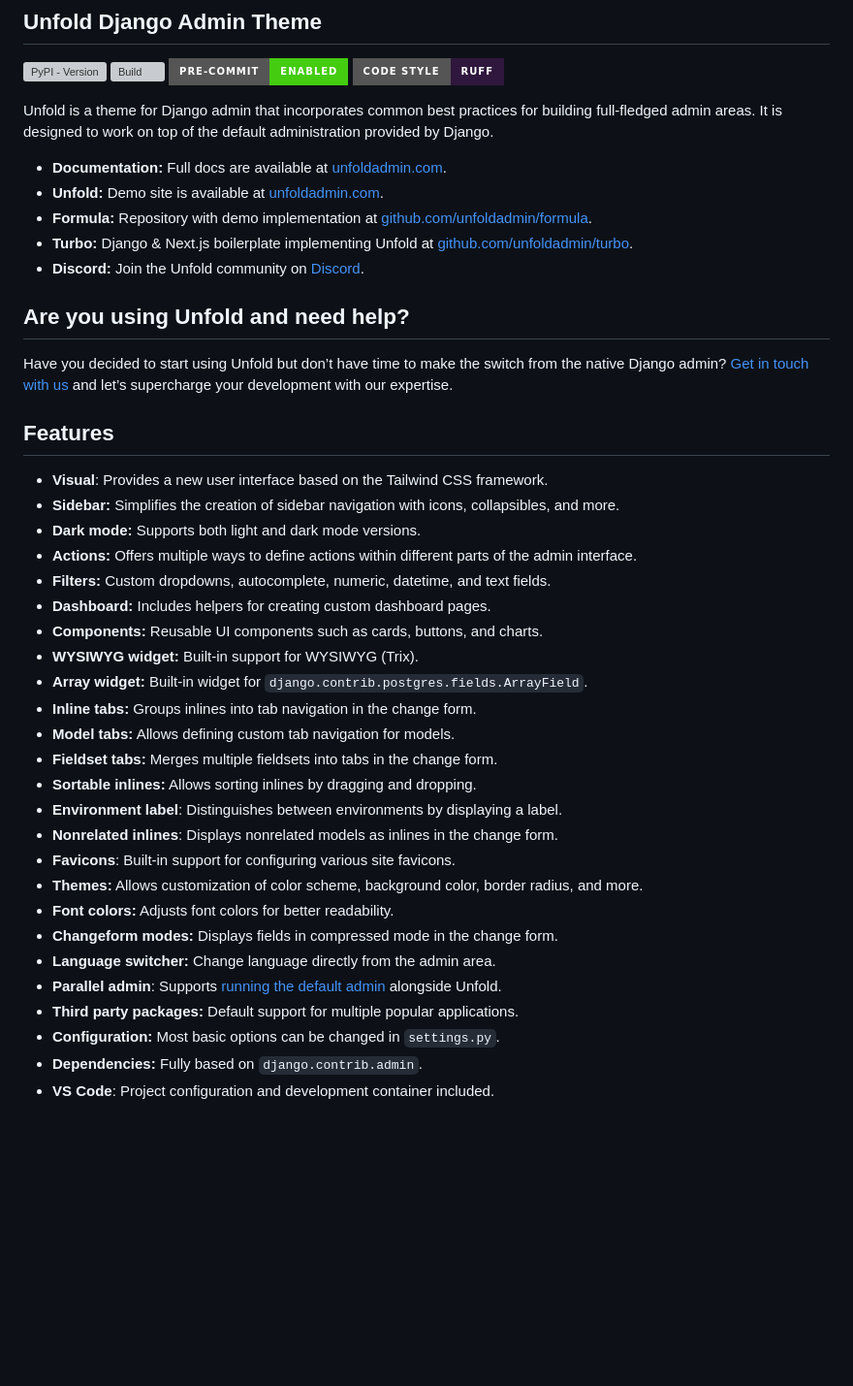
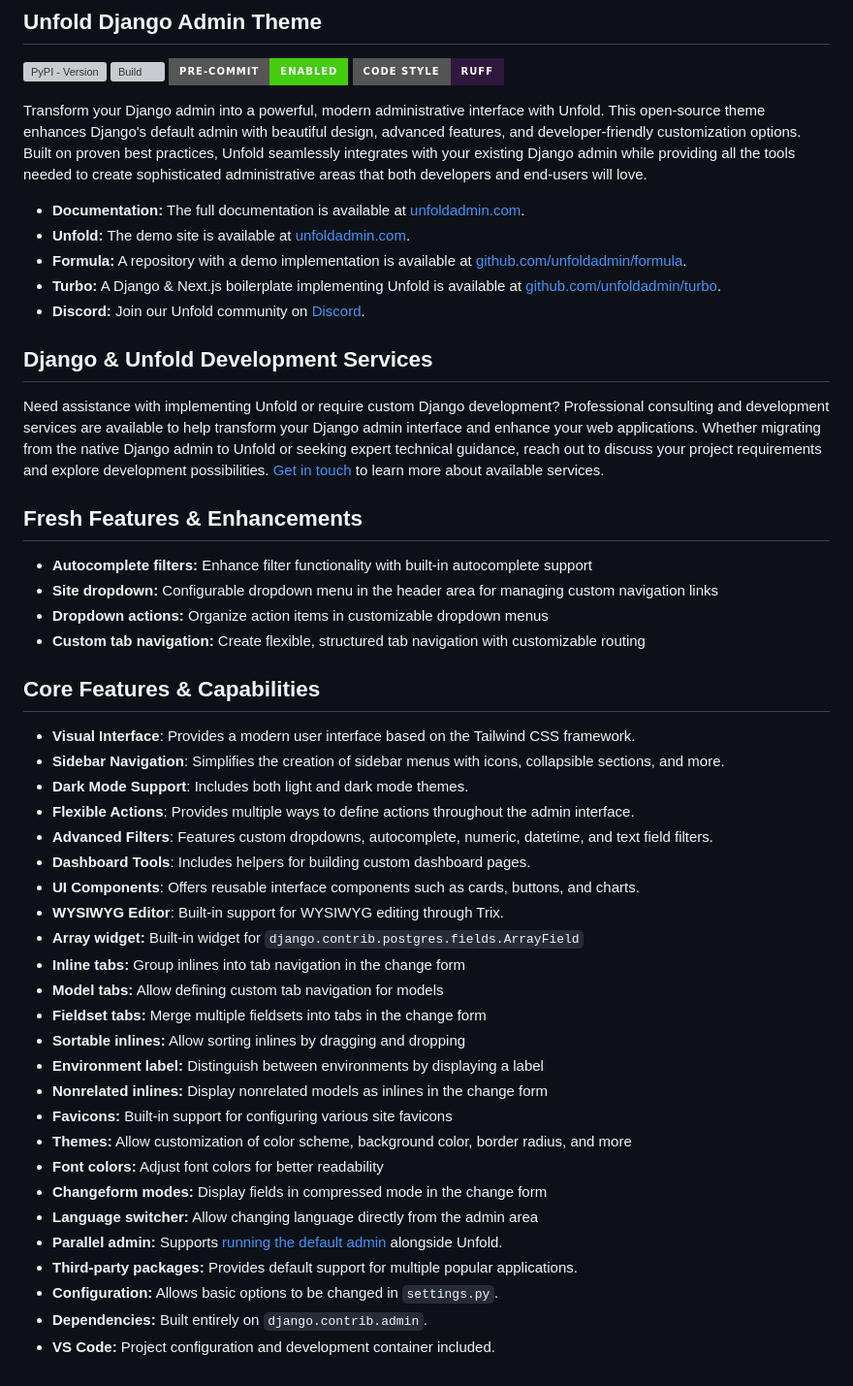
Before and after one commit to unfoldadmin/django-unfold, a Markdown page: README.md, the part around the change. Shown at 97% size. Rendered like a GitHub page; badges without logos; blank space fills up the shorter version; grey boxes are pictures that could not be loaded.

Commit message:
chore: readme update

```diff
--- a/README.md
+++ b/README.md
@@ -7,44 +7,50 @@
 ![Pre Commit](https://img.shields.io/badge/pre--commit-enabled-brightgreen?logo=pre-commit&logoColor=white&style=for-the-badge)
 ![Code Style - Ruff](https://img.shields.io/badge/code%20style-ruff-30173D.svg?style=for-the-badge)
 
-Unfold is a theme for Django admin that incorporates common best practices for building full-fledged admin areas. It is designed to work on top of the default administration provided by Django.
+Transform your Django admin into a powerful, modern administrative interface with Unfold. This open-source theme enhances Django's default admin with beautiful design, advanced features, and developer-friendly customization options. Built on proven best practices, Unfold seamlessly integrates with your existing Django admin while providing all the tools needed to create sophisticated administrative areas that both developers and end-users will love.
 
-- **Documentation:** Full docs are available at [unfoldadmin.com](https://unfoldadmin.com?utm_medium=github&utm_source=unfold).
-- **Unfold:** Demo site is available at [unfoldadmin.com](https://unfoldadmin.com?utm_medium=github&utm_source=unfold).
-- **Formula:** Repository with demo implementation at [github.com/unfoldadmin/formula](https://github.com/unfoldadmin/formula?utm_medium=github&utm_source=unfold).
-- **Turbo:** Django & Next.js boilerplate implementing Unfold at [github.com/unfoldadmin/turbo](https://github.com/unfoldadmin/turbo?utm_medium=github&utm_source=unfold).
-- **Discord:** Join the Unfold community on [Discord](https://discord.gg/9sQj9MEbNz).
+- **Documentation:** The full documentation is available at [unfoldadmin.com](https://unfoldadmin.com?utm_medium=github&utm_source=unfold).
+- **Unfold:** The demo site is available at [unfoldadmin.com](https://unfoldadmin.com?utm_medium=github&utm_source=unfold).
+- **Formula:** A repository with a demo implementation is available at [github.com/unfoldadmin/formula](https://github.com/unfoldadmin/formula?utm_medium=github&utm_source=unfold).
+- **Turbo:** A Django & Next.js boilerplate implementing Unfold is available at [github.com/unfoldadmin/turbo](https://github.com/unfoldadmin/turbo?utm_medium=github&utm_source=unfold).
+- **Discord:** Join our Unfold community on [Discord](https://discord.gg/9sQj9MEbNz).
+
+## Django & Unfold Development Services
+
+Need assistance with implementing Unfold or require custom Django development? Professional consulting and development services are available to help transform your Django admin interface and enhance your web applications. Whether migrating from the native Django admin to Unfold or seeking expert technical guidance, reach out to discuss your project requirements and explore development possibilities. [Get in touch](https://unfoldadmin.com/consulting?utm_medium=github&utm_source=unfold) to learn more about available services.
+
+## Fresh Features & Enhancements
+
+- **Autocomplete filters:** Enhance filter functionality with built-in autocomplete support
+- **Site dropdown:** Configurable dropdown menu in the header area for managing custom navigation links
+- **Dropdown actions:** Organize action items in customizable dropdown menus
+- **Custom tab navigation:** Create flexible, structured tab navigation with customizable routing
 
 
+## Core Features & Capabilities
 
-## Are you using Unfold and need help?
-
-Have you decided to start using Unfold but don’t have time to make the switch from the native Django admin? [Get in touch with us](https://unfoldadmin.com/consulting?utm_medium=github&utm_source=unfold) and let’s supercharge your development with our expertise.
-
-## Features
-
-- **Visual**: Provides a new user interface based on the Tailwind CSS framework.
-- **Sidebar:** Simplifies the creation of sidebar navigation with icons, collapsibles, and more.
-- **Dark mode:** Supports both light and dark mode versions.
-- **Actions:** Offers multiple ways to define actions within different parts of the admin interface.
-- **Filters:** Custom dropdowns, autocomplete, numeric, datetime, and text fields.
-- **Dashboard:** Includes helpers for creating custom dashboard pages.
-- **Components:** Reusable UI components such as cards, buttons, and charts.
-- **WYSIWYG widget:** Built-in support for WYSIWYG (Trix).
-- **Array widget:** Built-in widget for `django.contrib.postgres.fields.ArrayField`.
-- **Inline tabs:** Groups inlines into tab navigation in the change form.
-- **Model tabs:** Allows defining custom tab navigation for models.
-- **Fieldset tabs:** Merges multiple fieldsets into tabs in the change form.
-- **Sortable inlines:** Allows sorting inlines by dragging and dropping.
-- **Environment label**: Distinguishes between environments by displaying a label.
-- **Nonrelated inlines**: Displays nonrelated models as inlines in the change form.
-- **Favicons**: Built-in support for configuring various site favicons.
-- **Themes:** Allows customization of color scheme, background color, border radius, and more.
-- **Font colors:** Adjusts font colors for better readability.
-- **Changeform modes:** Displays fields in compressed mode in the change form.
-- **Language switcher:** Change language directly from the admin area.
-- **Parallel admin**: Supports [running the default admin](https://unfoldadmin.com/blog/migrating-django-admin-unfold/?utm_medium=github&utm_source=unfold) alongside Unfold.
-- **Third party packages:** Default support for multiple popular applications.
-- **Configuration:** Most basic options can be changed in `settings.py`.
-- **Dependencies:** Fully based on `django.contrib.admin`.
-- **VS Code**: Project configuration and development container included.
+- **Visual Interface**: Provides a modern user interface based on the Tailwind CSS framework.
+- **Sidebar Navigation**: Simplifies the creation of sidebar menus with icons, collapsible sections, and more.
+- **Dark Mode Support**: Includes both light and dark mode themes.
+- **Flexible Actions**: Provides multiple ways to define actions throughout the admin interface.
+- **Advanced Filters**: Features custom dropdowns, autocomplete, numeric, datetime, and text field filters.
+- **Dashboard Tools**: Includes helpers for building custom dashboard pages.
+- **UI Components**: Offers reusable interface components such as cards, buttons, and charts.
+- **WYSIWYG Editor**: Built-in support for WYSIWYG editing through Trix.
+- **Array widget:** Built-in widget for `django.contrib.postgres.fields.ArrayField`
+- **Inline tabs:** Group inlines into tab navigation in the change form
+- **Model tabs:** Allow defining custom tab navigation for models
+- **Fieldset tabs:** Merge multiple fieldsets into tabs in the change form
+- **Sortable inlines:** Allow sorting inlines by dragging and dropping
+- **Environment label:** Distinguish between environments by displaying a label
+- **Nonrelated inlines:** Display nonrelated models as inlines in the change form
+- **Favicons:** Built-in support for configuring various site favicons
+- **Themes:** Allow customization of color scheme, background color, border radius, and more
+- **Font colors:** Adjust font colors for better readability
+- **Changeform modes:** Display fields in compressed mode in the change form
+- **Language switcher:** Allow changing language directly from the admin area
+- **Parallel admin:** Supports [running the default admin](https://unfoldadmin.com/blog/migrating-django-admin-unfold/?utm_medium=github&utm_source=unfold) alongside Unfold.
+- **Third-party packages:** Provides default support for multiple popular applications.
+- **Configuration:** Allows basic options to be changed in `settings.py`.
+- **Dependencies:** Built entirely on `django.contrib.admin`.
+- **VS Code:** Project configuration and development container included.
```
